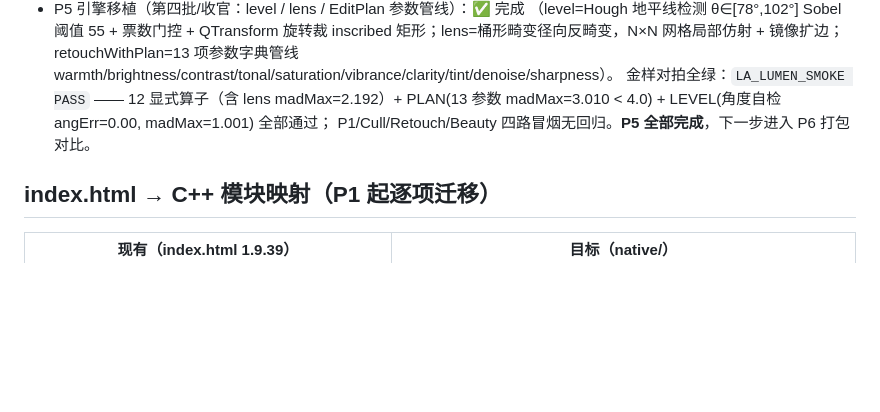
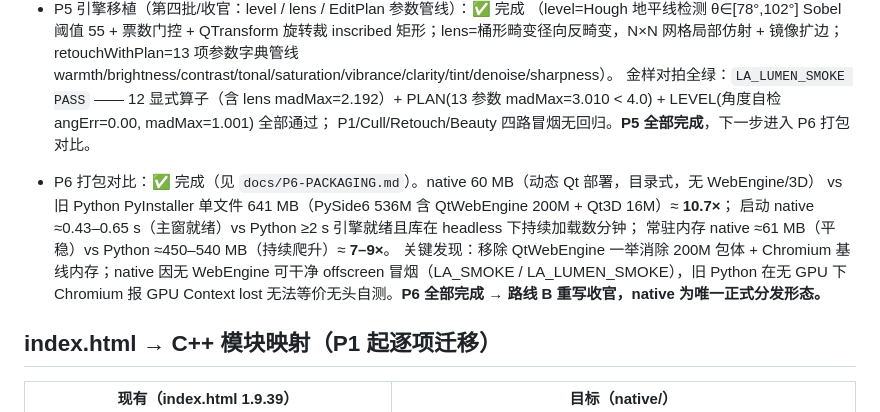
Before and after one commit to damingslu-ctrl/lightalbum, a Markdown page: docs/REWRITE-PLAN.md, the part around the change. Rendered like a GitHub page; blank space fills up the shorter version.

Commit message:
P6 打包对比：native(60MB) vs Python(641MB) 体积/启动/内存三项实测报告

```diff
--- a/docs/REWRITE-PLAN.md
+++ b/docs/REWRITE-PLAN.md
@@ -74,6 +74,14 @@
   PLAN(13 参数 madMax=3.010 < 4.0) + LEVEL(角度自检 angErr=0.00, madMax=1.001) 全部通过；
   P1/Cull/Retouch/Beauty 四路冒烟无回归。**P5 全部完成**，下一步进入 P6 打包对比。
 
+- P6 打包对比：✅ 完成（见 `docs/P6-PACKAGING.md`）。native 60 MB（动态 Qt 部署，目录式，无 WebEngine/3D）
+  vs 旧 Python PyInstaller 单文件 641 MB（PySide6 536M 含 QtWebEngine 200M + Qt3D 16M）≈ **10.7×**；
+  启动 native ≈0.43–0.65 s（主窗就绪）vs Python ≥2 s 引擎就绪且库在 headless 下持续加载数分钟；
+  常驻内存 native ≈61 MB（平稳）vs Python ≈450–540 MB（持续爬升）≈ **7–9×**。
+  关键发现：移除 QtWebEngine 一举消除 200M 包体 + Chromium 基线内存；native 因无 WebEngine 可干净
+  offscreen 冒烟（LA_SMOKE / LA_LUMEN_SMOKE），旧 Python 在无 GPU 下 Chromium 报 GPU Context lost
+  无法等价无头自测。**P6 全部完成 → 路线 B 重写收官，native 为唯一正式分发形态。**
+
 ## index.html → C++ 模块映射（P1 起逐项迁移）
 
 | 现有（index.html 1.9.39） | 目标（native/） |
```
Also changed, not shown: docs/P6-PACKAGING.md (added, +166 -0 lines).
